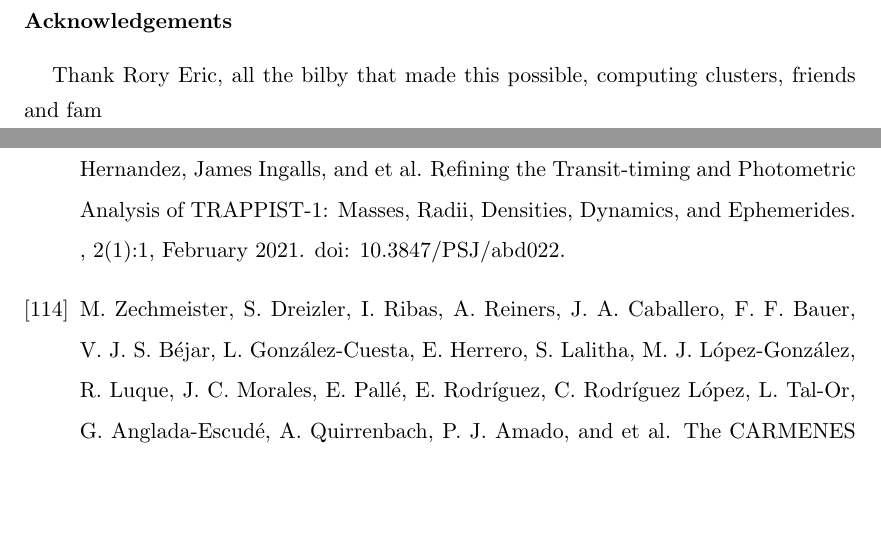
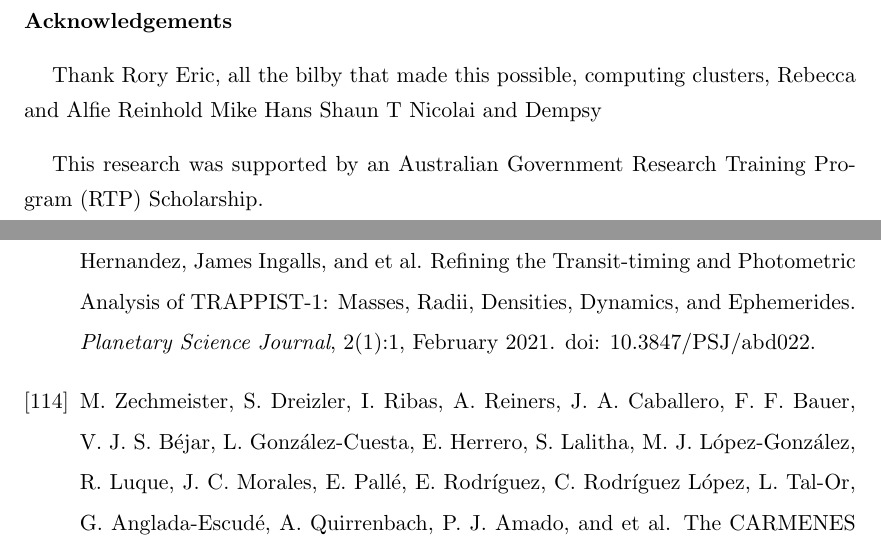
Before and after one commit to avivajpeyi/phd_thesis, a LaTeX thesis (src/thesis.tex, which reads src/bibliography.bib, src/preamble/acknowledgements.tex, src/thesis.cls): two parts of pages 8 and 107 of 108 before the commit and two parts of pages 8 and 105 of 106 after it, joined at a grey line, cut so that both start at the same text, the shorter picture padded with empty space. Compiled offline with pdfLaTeX.

Commit message:
Updates from Overleaf

```diff
--- a/src/bibliography.bib
+++ b/src/bibliography.bib
@@ -2302,7 +2303,7 @@ archivePrefix = {arXiv},
 @ARTICLE{Agol:2021:PSJ,
        author = {{Agol}, Eric and {Dorn}, Caroline and {Grimm}, Simon L. and {Turbet}, Martin and {Ducrot}, Elsa and {Delrez}, Laetitia and {Gillon}, Micha{\"e}l and {Demory}, Brice-Olivier and {Burdanov}, Artem and {Barkaoui}, Khalid and {Benkhaldoun}, Zouhair and {Bolmont}, Emeline and {Burgasser}, Adam and {Carey}, Sean and {de Wit}, Julien and {Fabrycky}, Daniel and {Foreman-Mackey}, Daniel and {Haldemann}, Jonas and {Hernandez}, David M. and {Ingalls}, James and et al.},
         title = "{Refining the Transit-timing and Photometric Analysis of TRAPPIST-1: Masses, Radii, Densities, Dynamics, and Ephemerides}",
-      journal = {\psj},
+      journal = {{Planetary Science Journal}},
      keywords = {Extrasolar rocky planets, Exoplanet dynamics, Infrared photometry, Habitable planets, Transit timing variation method, Transit photometry, Exoplanet astronomy, Planetary interior, Fundamental parameters of stars, Markov chain Monte Carlo, N-body simulations, Few-body systems, 511, 490, 792, 695, 1710, 1709, 486, 1248, 555, 1889, 1083, 531, Astrophysics - Earth and Planetary Astrophysics},
          year = 2021,
         month = feb,
--- a/src/preamble/acknowledgements.tex
+++ b/src/preamble/acknowledgements.tex
@@ -4,10 +4,17 @@
 \ack{
 \addtocontents{toc}{}  % Add a gap in the Contents, for aesthetics
 
-% Free text section for you to record your acknowledgment and gratitude for the more general academic input and support such as financial support from grants and scholarships and the non-academic support you have received during the course of your enrolment. If you are a recipient of the “Australian Government Research Training Program Scholarship”, you are required to include the following statement:
-%
-% “This research was supported by an Australian Government Research Training Program (RTP) Scholarship.”
 
-Thank Rory Eric, all the bilby that made this possible, computing clusters, friends and fam
+
+Thank Rory Eric,
+all the bilby that made this possible,
+computing clusters,
+Rebecca and Alfie
+Reinhold Mike Hans
+Shaun T
+Nicolai and Dempsy
+
+
+This research was supported by an Australian Government Research Training Program (RTP) Scholarship.
 
 }
--- a/src/thesis.cls
+++ b/src/thesis.cls
@@ -160,6 +160,7 @@
 %%% CUSTOM COMMANDS
 \newif\ifdraft
 \drafttrue % switch to false in non-draft version (thereby hiding the todos)
+\draftfalse
 \newcommand{\inDraftVersion}[1]{\ifdraft #1\fi}
 
 \newcommand{\commentcmd}[3]{\inDraftVersion{\color{#2}\emph{#1}: #3}}
@@ -450,7 +451,7 @@
 \addcontentsline{toc}{chapter}{#1}}
 \renewcommand\tableofcontents{
 \btypeout{Table of Contents}
-\begin{spacing}{1}{
+\begin{spacing}{0.9}{
     \setlength{\parskip}{1pt}
     \if@twocolumn
       \@restonecoltrue\onecolumn
```
Also changed, not shown: src/aas_macros.sty (+0 -1 lines), src/chapters/chapter_intro.tex (+10 -8 lines), src/bibliography.bib (1 more changed lines).
